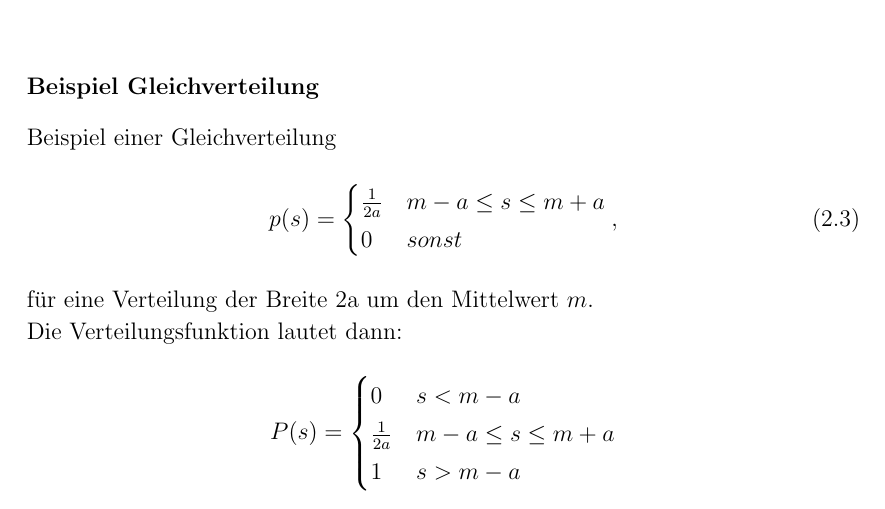
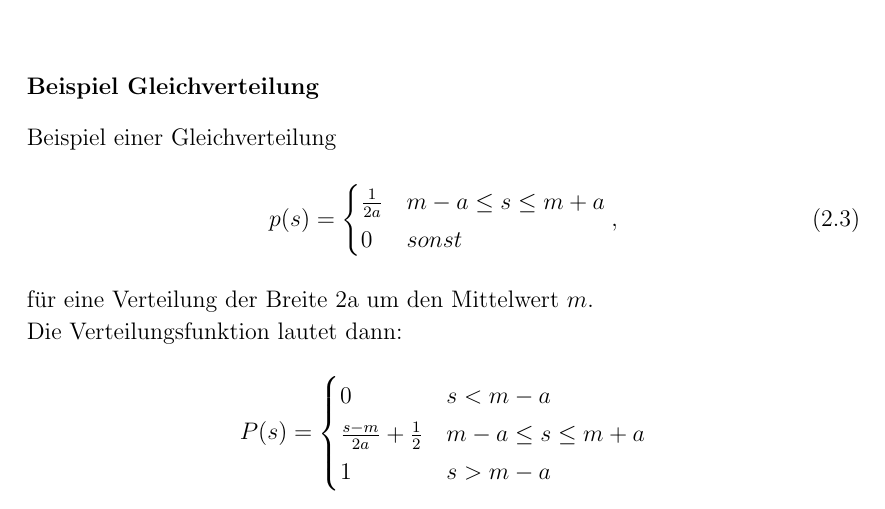
Before and after one commit to miili/Signalanalyse, a LaTeX book (GeophysikalischeSignalanalyse_2014.tex, which reads chapters/02-Definitionen.tex): part of page 20 of 65, cut so that both start at the same text. Compiled offline with pdfLaTeX.

Commit message:
Formel verbessert
Integral nachrechnen :D

```diff
--- a/chapters/02-Definitionen.tex
+++ b/chapters/02-Definitionen.tex
@@ -63,7 +63,7 @@ Die Verteilungsfunktion lautet dann:
 P(s)=
 \begin{cases}
 0 &  s<m-a\\
-\frac{1}{2a} & m-a\leq s\leq m+a\\
+\frac{s-m}{2a} + \frac{1}{2} & m-a\leq s\leq m+a\\
 1 & s>m-a
 \end{cases}
 \]
```
